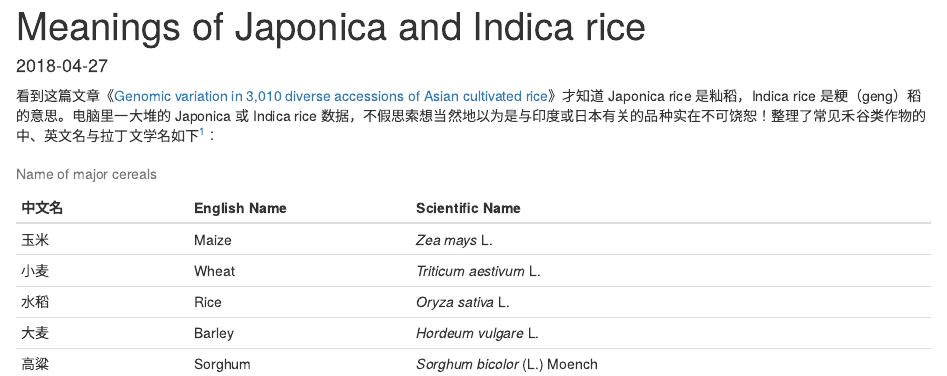
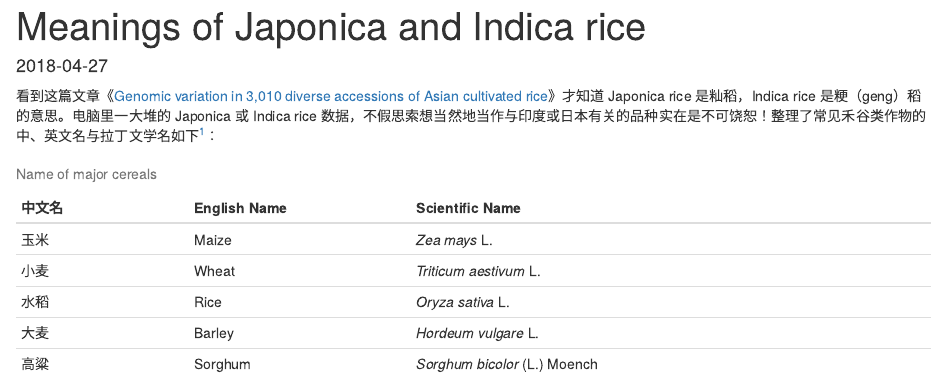
Before and after one commit to liuyadong/liuyadong.github.io, an R Markdown document (content/blog/2018-04-27-meanings-of-japonica-and-indica-rice.Rmd): the page in a window 1100 px wide, from its top. Rendered offline with R 4.5, knitr and Pandoc, with nearby package versions.

Commit message:
update expression

````diff
--- a/content/blog/2018-04-27-meanings-of-japonica-and-indica-rice.Rmd
+++ b/content/blog/2018-04-27-meanings-of-japonica-and-indica-rice.Rmd
@@ -11,7 +11,7 @@ tags:
 knitr::opts_chunk$set(echo = FALSE, message = FALSE)
 ```
 
-看到这篇文章《[Genomic variation in 3,010 diverse accessions of Asian cultivated rice](https://doi.org/10.1038/s41586-018-0063-9)》才知道 Japonica rice 是籼稻，Indica rice 是粳（geng）稻的意思。电脑里一大堆的 Japonica 或 Indica rice 数据，不假思索想当然地以为是与印度或日本有关的品种实在不可饶恕！整理了常见禾谷类作物的中、英文名与拉丁文学名如下^[其中Fonio的中文翻译来自[维基百科](https://zh.wikipedia.org/zh-cn/%E8%B0%B7%E7%89%A9)]：
+看到这篇文章《[Genomic variation in 3,010 diverse accessions of Asian cultivated rice](https://doi.org/10.1038/s41586-018-0063-9)》才知道 Japonica rice 是籼稻，Indica rice 是粳（geng）稻的意思。电脑里一大堆的 Japonica 或 Indica rice 数据，不假思索想当然地当作与印度或日本有关的品种实在是不可饶恕！整理了常见禾谷类作物的中、英文名与拉丁文学名如下^[其中Fonio的中文翻译来自[维基百科](https://zh.wikipedia.org/zh-cn/%E8%B0%B7%E7%89%A9)]：
 
 ```{r name-of-crops}
 library(readxl)
````
Also changed, not shown: content/blog/2018-04-27-meanings-of-japonica-and-indica-rice.html.
